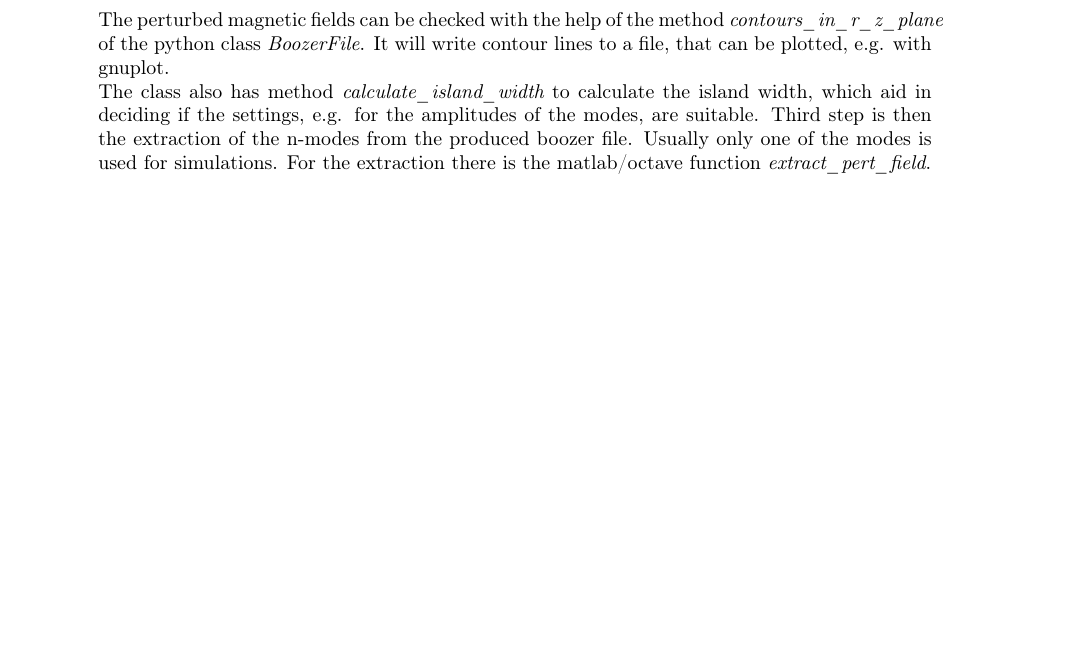
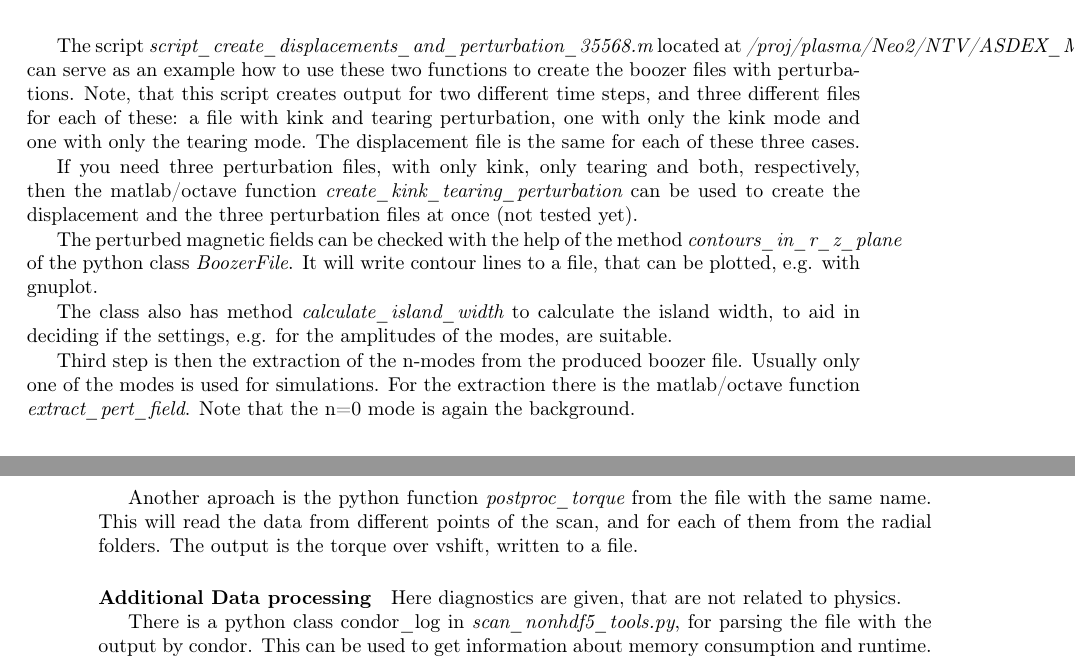
Before and after one commit to itpplasma/NEO-2, a LaTeX thesis (DOC/UserDoc/main.tex, which reads DOC/UserDoc/Running.tex): part of page 8 of 23 before the commit and two parts of pages 9 and 10 of 23 after it, the two joined at a grey line, cut at the place of the change, the shorter picture padded with empty space. Compiled offline with pdfLaTeX.

Commit message:
Update/improve subsection on running torque scan.

```diff
--- a/DOC/UserDoc/Running.tex
+++ b/DOC/UserDoc/Running.tex
@@ -97,16 +119,34 @@ phases = [0, pi];
 plot_data = false;
 create_asdex_perturb(file_base, file_displacement_268, amplitudes, phases, plot_data)
 \end{verbatim}
+
+The script \program{script\_create\_displacements\_and\_perturbation\_35568.m}
+located at \tpath{/proj/plasma/Neo2/NTV/ASDEX\_MODES\_IGOSHINE/EQUILIBRIA\_35568/PERTURB\_BOOZER\_FILE}
+can serve as an example how to use these two functions to create the
+boozer files with perturbations. Note, that this script creates output
+for two different time steps, and three different files for each of
+these: a file with kink and tearing perturbation, one with only the kink
+mode and one with only the tearing mode. The displacement file is the
+same for each of these three cases.
+
+If you need three perturbation files, with only kink, only tearing and
+both, respectively, then the matlab/octave function
+\program{create\_kink\_tearing\_perturbation} can be used to create the
+displacement and the three perturbation files at once (not tested yet).
+
 The perturbed magnetic fields can be checked with the help of the
 method \program{contours\_in\_r\_z\_plane} of the python class
 \program{BoozerFile}. It will write contour lines to a file, that can be
-plotted, e.g. with gnuplot.\\
+plotted, e.g. with gnuplot.
+
 The class also has method \program{calculate\_island\_width} to
-calculate the island width, which aid in
+calculate the island width, to aid in
 deciding if the settings, e.g. for the amplitudes of the modes, are
 suitable.
+
 Third step is then the extraction of the n-modes from the produced
 boozer file. Usually only one of the modes is used for simulations.
 For the extraction there is the matlab/octave function
 \program{extract\_pert\_field}.
+Note that the n=0 mode is again the background.
 
@@ -118,2 +153,4 @@ TODO: change to function
 
 \paragraph{Precomputation Run}
+For further information regarding the input files, see Ch. \ref{ch:input}.
+
@@ -156,6 +199,19 @@ function \program{reshape\_hdf5\_file}, can reshape sucha file, so that
 it no longer contains an entry for each subfolder, but instead arrays
 over radius. The python function \program{collect\_and\_reshape} does
 both at once.
+
+Another aproach is the python function \program{postproc\_torque} from
+the file with the same name. This will read the data from different
+points of the scan, and for each of them from the radial folders. The
+output is the torque over vshift, written to a file.
+
+\paragraph{Additional Data processing}
+Here diagnostics are given, that are not related to physics.
+
+There is a python class condor\_log in
+\program{scan\_nonhdf5\_tools.py}, for parsing the file with the output
+by condor. This can be used to get information about memory consumption
+and runtime.
 
 %~ ########################################################################
 
```
Also changed, not shown: DOC/UserDoc/Running.tex (63 more changed lines).
